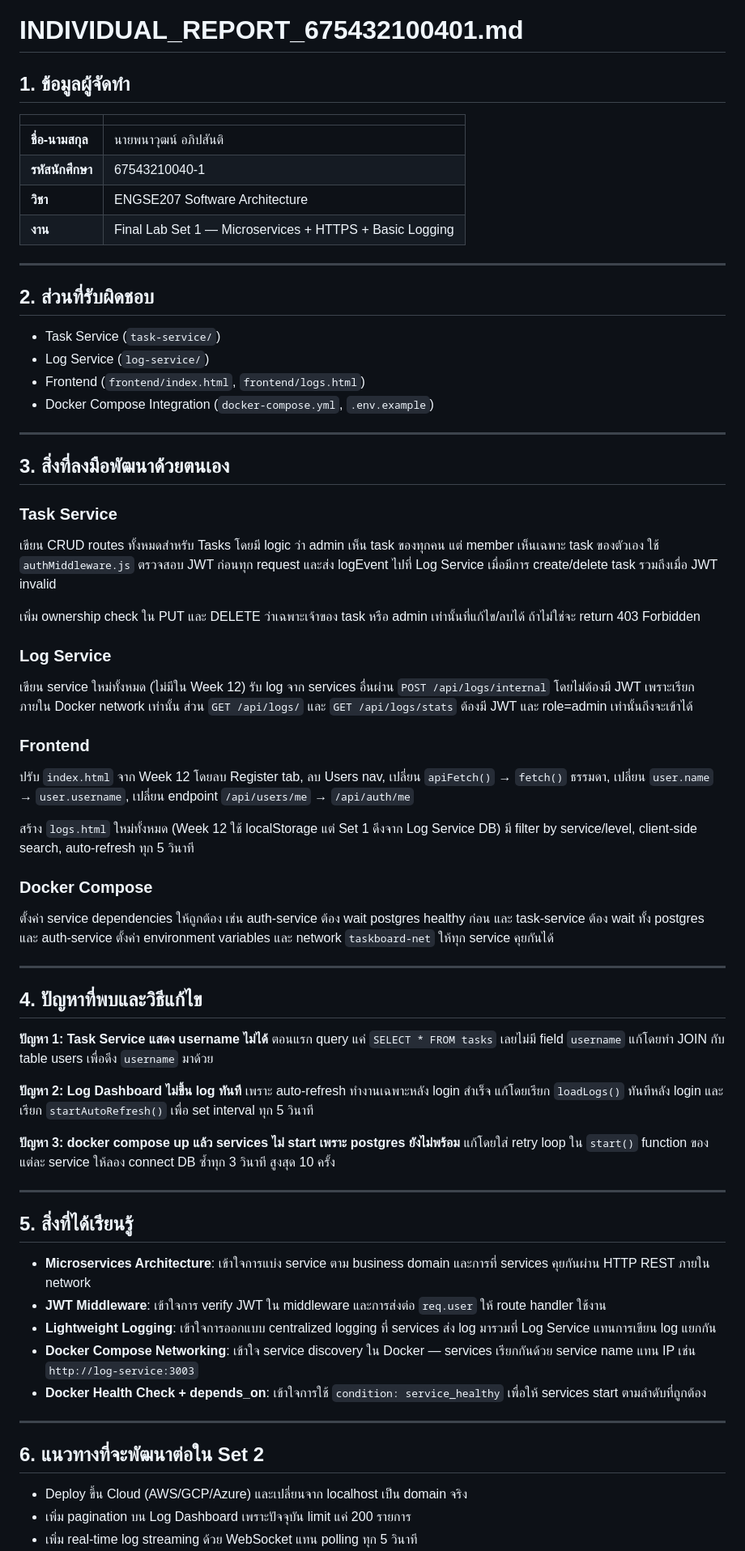
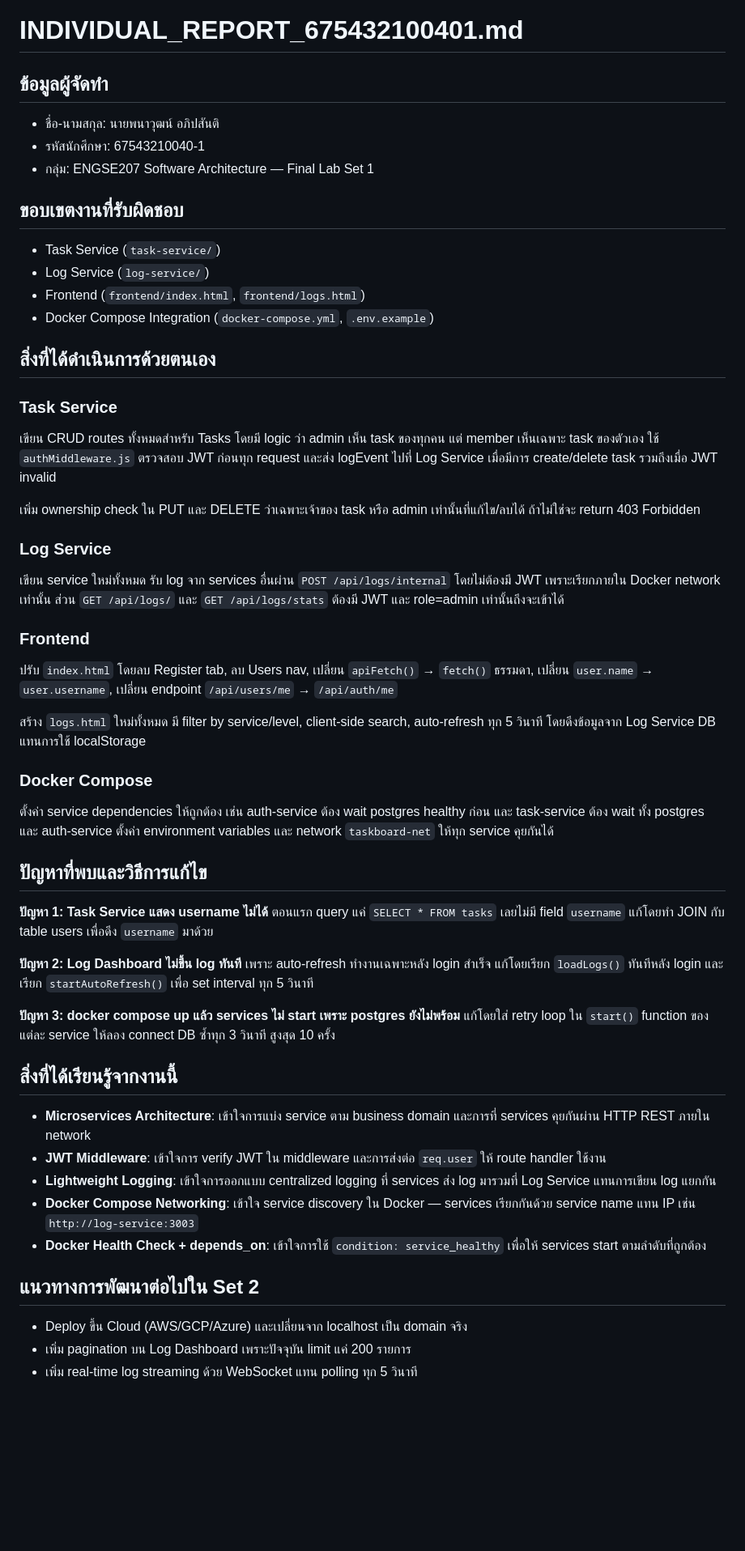
Before and after one commit to PeawZaZa/final-lab-set1, a Markdown page: INDIVIDUAL_REPORT_675432100401.md, the part around the change. Shown at 81% size. GitHub-like rendering; blank space fills up the shorter version.

```diff
--- a/INDIVIDUAL_REPORT_675432100401.md
+++ b/INDIVIDUAL_REPORT_675432100401.md
@@ -1,26 +1,17 @@
 # INDIVIDUAL_REPORT_675432100401.md
 
-## 1. ข้อมูลผู้จัดทำ
+## ข้อมูลผู้จัดทำ
+- ชื่อ-นามสกุล: นายพนาวุฒน์ อภิปสันติ
+- รหัสนักศึกษา: 67543210040-1
+- กลุ่ม: ENGSE207 Software Architecture — Final Lab Set 1
 
-| | |
-|---|---|
-| **ชื่อ-นามสกุล** | นายพนาวุฒน์ อภิปสันติ |
-| **รหัสนักศึกษา** | 67543210040-1 |
-| **วิชา** | ENGSE207 Software Architecture |
-| **งาน** | Final Lab Set 1 — Microservices + HTTPS + Basic Logging |
-
----
-
-## 2. ส่วนที่รับผิดชอบ
-
+## ขอบเขตงานที่รับผิดชอบ
 - Task Service (`task-service/`)
 - Log Service (`log-service/`)
 - Frontend (`frontend/index.html`, `frontend/logs.html`)
 - Docker Compose Integration (`docker-compose.yml`, `.env.example`)
 
----
-
-## 3. สิ่งที่ลงมือพัฒนาด้วยตนเอง
+## สิ่งที่ได้ดำเนินการด้วยตนเอง
 
 ### Task Service
 เขียน CRUD routes ทั้งหมดสำหรับ Tasks โดยมี logic ว่า admin เห็น task ของทุกคน แต่ member เห็นเฉพาะ task ของตัวเอง ใช้ `authMiddleware.js` ตรวจสอบ JWT ก่อนทุก request และส่ง logEvent ไปที่ Log Service เมื่อมีการ create/delete task รวมถึงเมื่อ JWT invalid
@@ -28,19 +19,17 @@
 เพิ่ม ownership check ใน PUT และ DELETE ว่าเฉพาะเจ้าของ task หรือ admin เท่านั้นที่แก้ไข/ลบได้ ถ้าไม่ใช่จะ return 403 Forbidden
 
 ### Log Service
-เขียน service ใหม่ทั้งหมด (ไม่มีใน Week 12) รับ log จาก services อื่นผ่าน `POST /api/logs/internal` โดยไม่ต้องมี JWT เพราะเรียกภายใน Docker network เท่านั้น ส่วน `GET /api/logs/` และ `GET /api/logs/stats` ต้องมี JWT และ role=admin เท่านั้นถึงจะเข้าได้
+เขียน service ใหม่ทั้งหมด รับ log จาก services อื่นผ่าน `POST /api/logs/internal` โดยไม่ต้องมี JWT เพราะเรียกภายใน Docker network เท่านั้น ส่วน `GET /api/logs/` และ `GET /api/logs/stats` ต้องมี JWT และ role=admin เท่านั้นถึงจะเข้าได้
 
 ### Frontend
-ปรับ `index.html` จาก Week 12 โดยลบ Register tab, ลบ Users nav, เปลี่ยน `apiFetch()` → `fetch()` ธรรมดา, เปลี่ยน `user.name` → `user.username`, เปลี่ยน endpoint `/api/users/me` → `/api/auth/me`
+ปรับ `index.html` โดยลบ Register tab, ลบ Users nav, เปลี่ยน `apiFetch()` → `fetch()` ธรรมดา, เปลี่ยน `user.name` → `user.username`, เปลี่ยน endpoint `/api/users/me` → `/api/auth/me`
 
-สร้าง `logs.html` ใหม่ทั้งหมด (Week 12 ใช้ localStorage แต่ Set 1 ดึงจาก Log Service DB) มี filter by service/level, client-side search, auto-refresh ทุก 5 วินาที
+สร้าง `logs.html` ใหม่ทั้งหมด มี filter by service/level, client-side search, auto-refresh ทุก 5 วินาที โดยดึงข้อมูลจาก Log Service DB แทนการใช้ localStorage
 
 ### Docker Compose
 ตั้งค่า service dependencies ให้ถูกต้อง เช่น auth-service ต้อง wait postgres healthy ก่อน และ task-service ต้อง wait ทั้ง postgres และ auth-service ตั้งค่า environment variables และ network `taskboard-net` ให้ทุก service คุยกันได้
 
----
-
-## 4. ปัญหาที่พบและวิธีแก้ไข
+## ปัญหาที่พบและวิธีการแก้ไข
 
 **ปัญหา 1: Task Service แสดง username ไม่ได้**
 ตอนแรก query แค่ `SELECT * FROM tasks` เลยไม่มี field `username` แก้โดยทำ JOIN กับ table users เพื่อดึง `username` มาด้วย
@@ -51,20 +40,14 @@
 **ปัญหา 3: docker compose up แล้ว services ไม่ start เพราะ postgres ยังไม่พร้อม**
 แก้โดยใส่ retry loop ใน `start()` function ของแต่ละ service ให้ลอง connect DB ซ้ำทุก 3 วินาที สูงสุด 10 ครั้ง
 
----
-
-## 5. สิ่งที่ได้เรียนรู้
-
+## สิ่งที่ได้เรียนรู้จากงานนี้
 - **Microservices Architecture**: เข้าใจการแบ่ง service ตาม business domain และการที่ services คุยกันผ่าน HTTP REST ภายใน network
 - **JWT Middleware**: เข้าใจการ verify JWT ใน middleware และการส่งต่อ `req.user` ให้ route handler ใช้งาน
 - **Lightweight Logging**: เข้าใจการออกแบบ centralized logging ที่ services ส่ง log มารวมที่ Log Service แทนการเขียน log แยกกัน
 - **Docker Compose Networking**: เข้าใจ service discovery ใน Docker — services เรียกกันด้วย service name แทน IP เช่น `http://log-service:3003`
 - **Docker Health Check + depends_on**: เข้าใจการใช้ `condition: service_healthy` เพื่อให้ services start ตามลำดับที่ถูกต้อง
 
----
-
-## 6. แนวทางที่จะพัฒนาต่อใน Set 2
-
+## แนวทางการพัฒนาต่อไปใน Set 2
 - Deploy ขึ้น Cloud (AWS/GCP/Azure) และเปลี่ยนจาก localhost เป็น domain จริง
 - เพิ่ม pagination บน Log Dashboard เพราะปัจจุบัน limit แค่ 200 รายการ
 - เพิ่ม real-time log streaming ด้วย WebSocket แทน polling ทุก 5 วินาที
```
